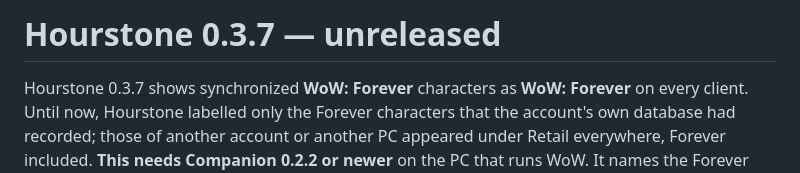
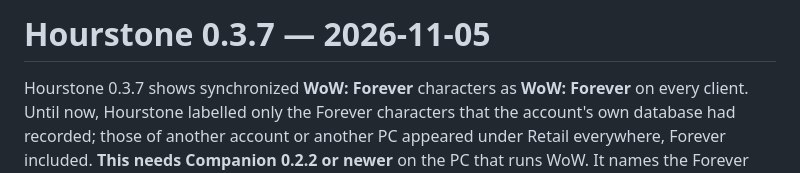
Before and after one commit to krebs3r/hourstone-azeroth-hours, a Markdown page: docs/RELEASE-NOTES.md, the part around the change. Rendered like a GitHub page.

```diff
--- a/docs/RELEASE-NOTES.md
+++ b/docs/RELEASE-NOTES.md
@@ -1,4 +1,4 @@
-# Hourstone 0.3.7 — unreleased
+# Hourstone 0.3.7 — 2026-11-05
 
 Hourstone 0.3.7 shows synchronized **WoW: Forever** characters as **WoW: Forever**
 on every client. Until now, Hourstone labelled only the Forever characters that the
```
Also changed, not shown: CHANGELOG.md (+1 -1 lines).
